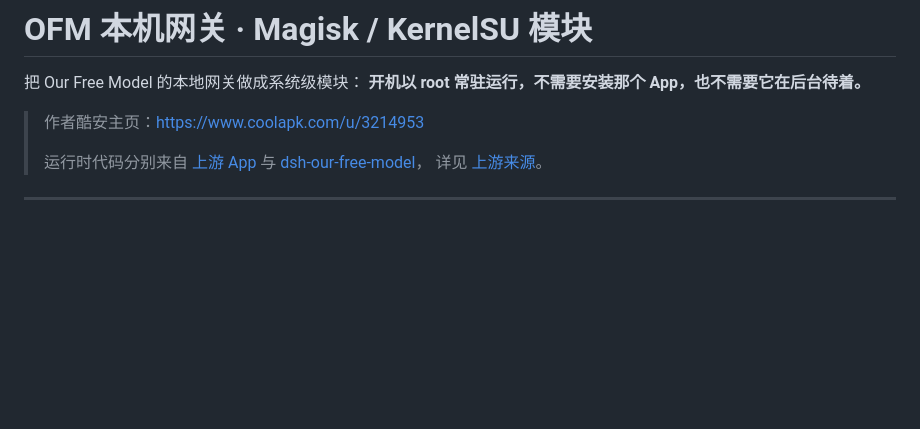
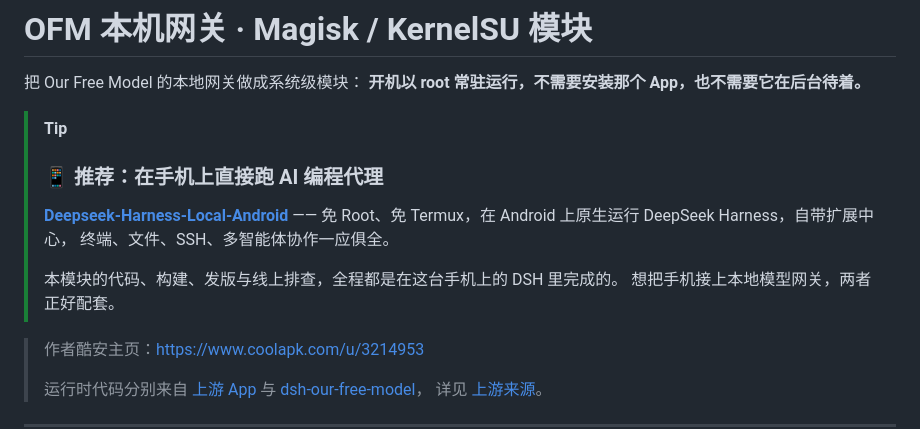
Before and after one commit to Cooldyein/ofm-gateway-magisk, a Markdown page: README.md, the part around the change. Rendered like a GitHub page; blank space fills up the shorter version.

Commit message:
README 开头加推荐位：DSH Android 本机 Agent（免 Root/免 Termux）

```diff
--- a/README.md
+++ b/README.md
@@ -2,6 +2,15 @@
 
 把 Our Free Model 的本地网关做成系统级模块：
 **开机以 root 常驻运行，不需要安装那个 App，也不需要它在后台待着。**
+
+> [!TIP]
+> ### 📱 推荐：在手机上直接跑 AI 编程代理
+> **[Deepseek-Harness-Local-Android](https://github.com/Soodok/Deepseek-Harness-Local-Android)**
+> —— 免 Root、免 Termux，在 Android 上原生运行 DeepSeek Harness，自带扩展中心，
+> 终端、文件、SSH、多智能体协作一应俱全。
+>
+> 本模块的代码、构建、发版与线上排查，全程都是在这台手机上的 DSH 里完成的。
+> 想把手机接上本地模型网关，两者正好配套。
 
 > 作者酷安主页：<https://www.coolapk.com/u/3214953>
 >
```
